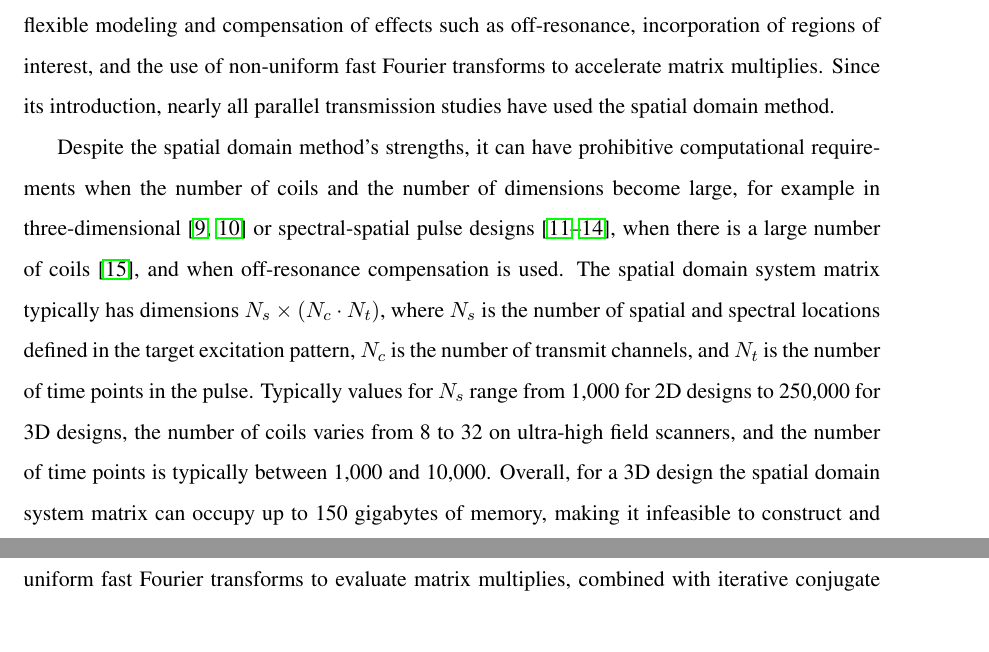
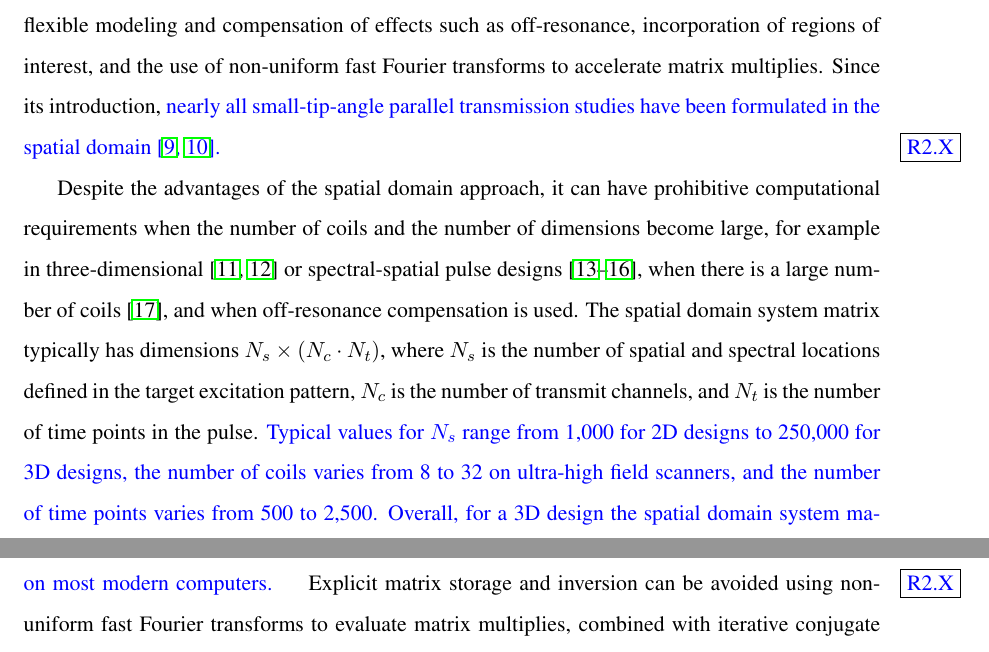
Before and after one commit to wgrissom/kpTx, a LaTeX document (Manuscript_r1/kPtx_paper.tex, which reads Manuscript_r1/Introduction.tex): two parts of pages 3 and 4 of 28, joined at a grey line, cut so that both start at the same text. Compiled offline with pdfLaTeX.

Commit message:
wag did some R2 work

```diff
--- a/Manuscript_r1/Introduction.tex
+++ b/Manuscript_r1/Introduction.tex
@@ -23,9 +23,10 @@ The spatial domain method is mathematically straightforward
 and enables flexible modeling and compensation of effects such as off-resonance,
 incorporation of regions of interest,
 and the use of non-uniform fast Fourier transforms to accelerate matrix multiplies.
-Since its introduction, nearly all parallel transmission studies have used the spatial domain method.
+Since its introduction,
+\textcolor{blue}{nearly all small-tip-angle parallel transmission studies have been formulated in the spatial domain \cite{padormo:2016,deniz:2019}.} \revbox{R2.X}
 
-\par Despite the spatial domain method's strengths,
+\par Despite the advantages of the spatial domain approach,
 it can have prohibitive computational requirements when the number of coils and the number of dimensions become large,
 for example in three-dimensional \cite{malik2012tailored,davids2016fast} or spectral-spatial pulse designs \cite{stenger2000three,setsompop2009,Malik:2010aa,yang2010four},
 when there is a large number of coils \cite{orzada:2019},
@@ -33,11 +34,11 @@ and when off-resonance compensation is used.
 The spatial domain system matrix typically has dimensions $N_s \times (N_c \cdot N_t)$,
 where $N_s$ is the number of spatial and spectral locations defined in the target excitation pattern,
 $N_c$ is the number of transmit channels, and $N_t$ is the number of time points in the pulse.
-Typically values for $N_s$ range from 1,000 for 2D designs to 250,000 for 3D designs,
+\textcolor{blue}{Typical values for $N_s$ range from 1,000 for 2D designs to 250,000 for 3D designs,
 the number of coils varies from 8 to 32 on ultra-high field scanners,
-and the number of time points is typically between 1,000 and 10,000.
-Overall, for a 3D design the spatial domain system matrix can occupy up to 150 gigabytes of memory,
-making it infeasible to construct and invert on most modern computers.
+and the number of time points varies from 500 to 2,500.
+Overall, for a 3D design the spatial domain system matrix can occupy upwards of 120 gigabytes of memory,
+making it infeasible to construct and invert on most modern computers. } \revbox{R2.X}
 Explicit matrix storage and inversion can be avoided using non-uniform fast Fourier transforms to evaluate matrix multiplies,
 combined with iterative conjugate gradient solvers.
 In such designs, parallelization can be applied across coils or across time segments in off-resonance-compensated designs,
```
Also changed, not shown: Manuscript_r1/Conclusion.tex (+7 -3 lines), Manuscript_r1/Method.tex (+4 -3 lines), Manuscript_r1/Result.tex (+2 -1 lines), Manuscript_r1/Theory.tex (+1 -1 lines), Manuscript_r1/kPtx_paper.tex (+11 -11 lines).
